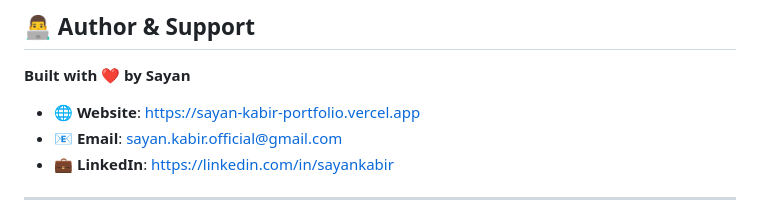
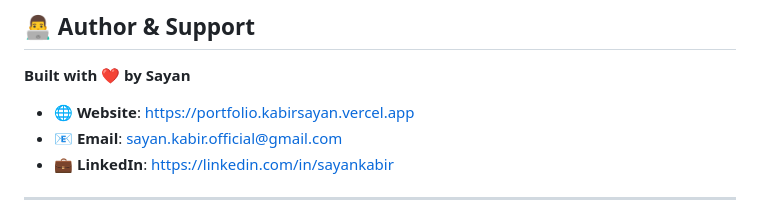
Before and after one commit to SayanKabir/pilzy, a Markdown page: README.md, the part around the change. Rendered like a GitHub page.

Commit message:
Update website link in README

```diff
--- a/README.md
+++ b/README.md
@@ -212,7 +212,7 @@ of this software and associated documentation files (the "Software")...
 
 **Built with ❤️ by Sayan**
 
-- 🌐 **Website**: https://sayan-kabir-portfolio.vercel.app
+- 🌐 **Website**: https://portfolio.kabirsayan.vercel.app
 - 📧 **Email**: sayan.kabir.official@gmail.com
 - 💼 **LinkedIn**: https://linkedin.com/in/sayankabir
 
```
